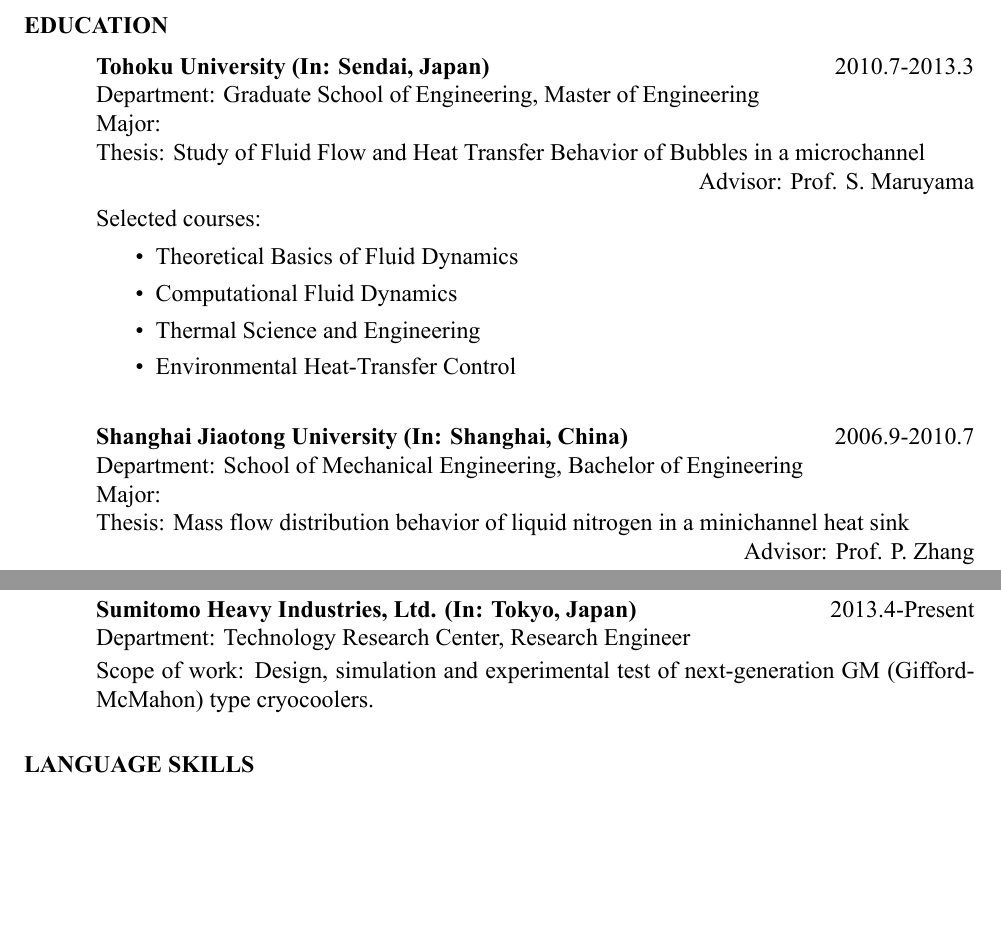
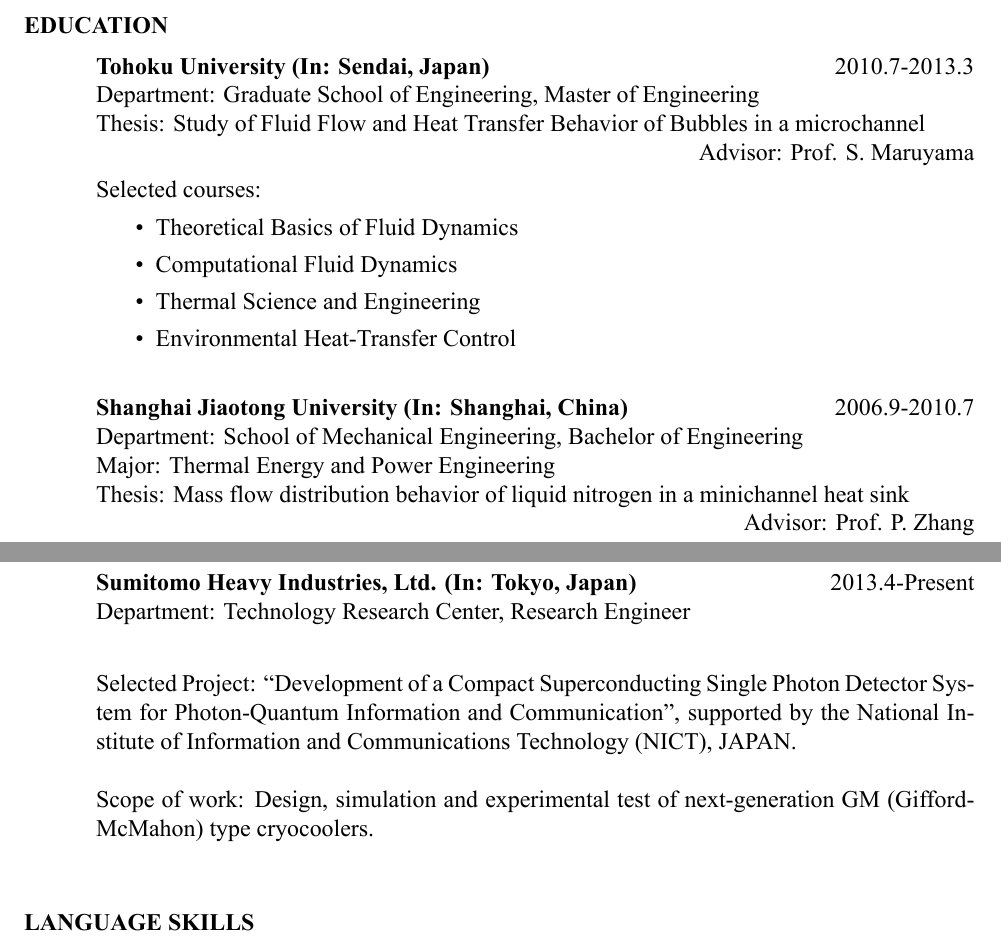
Before and after one commit to houkensjtu/cv_hotsauce, a LaTeX CV (resume.tex): two parts of pages 1 and 2 of 2, joined at a grey line, cut so that both start at the same text, the shorter picture padded with empty space. Compiled offline with XeLaTeX.

Commit message:
Update my Undergraduate major and NICT project in Job experience.

```diff
--- a/resume.tex
+++ b/resume.tex
@@ -53,7 +53,6 @@
     \hspace{2.2in}\= \hspace{2.1in}\= \kill % set up two tab positions
     {\bf Tohoku University (In: Sendai, Japan)} \> \tabright{2010.7-2013.3}\\
     Department: Graduate School of Engineering, Master of Engineering\\
-    Major: \\
     Thesis: Study of Fluid Flow and Heat Transfer Behavior of Bubbles in a microchannel\\
      \> \tabright{Advisor: Prof. S. Maruyama}\\
    \end{tabbing}\vspace{-38pt}      % suppress blank line after tabbing
@@ -70,7 +69,7 @@
     \hspace{2.2in}\= \hspace{2.1in}\= \kill % set up two tab positions
     {\bf Shanghai Jiaotong University (In: Shanghai, China)} \> \tabright{2006.9-2010.7} \\
     Department: School of Mechanical Engineering, Bachelor of Engineering\\
-    Major: \\
+    Major: Thermal Energy and Power Engineering\\
     Thesis: Mass flow distribution behavior of liquid nitrogen in a minichannel heat sink \\
     \> \tabright{Advisor: Prof. P. Zhang}\\
    \end{tabbing}\vspace{-40pt}      % suppress blank line after tabbing
@@ -100,9 +99,13 @@
     \hspace{2.2in}\= \hspace{2.1in}\= \kill % set up two tab positions
     {\bf Sumitomo Heavy Industries, Ltd. (In: Tokyo, Japan)} \> \tabright{2013.4-Present} \\
     Department: Technology Research Center, Research Engineer \\
-   \end{tabbing}\vspace{-40pt}      % suppress blank line after tabbing
-   Scope of work: Design, simulation and experimental test of next-generation GM (Gifford-McMahon) type cryocoolers.
+   \end{tabbing}\vspace{-20pt}      % suppress blank line after tabbing
 
+    Selected Project: “Development of a Compact Superconducting Single Photon
+    Detector System for Photon-Quantum Information and Communication”, supported by
+    the National Institute of Information and Communications Technology (NICT), JAPAN. \\
+    \\
+    Scope of work: Design, simulation and experimental test of next-generation GM (Gifford-McMahon) type cryocoolers.\\
 
 \section{LANGUAGE SKILLS}
 Mandarin Chinese (mother tongue) \\
```
